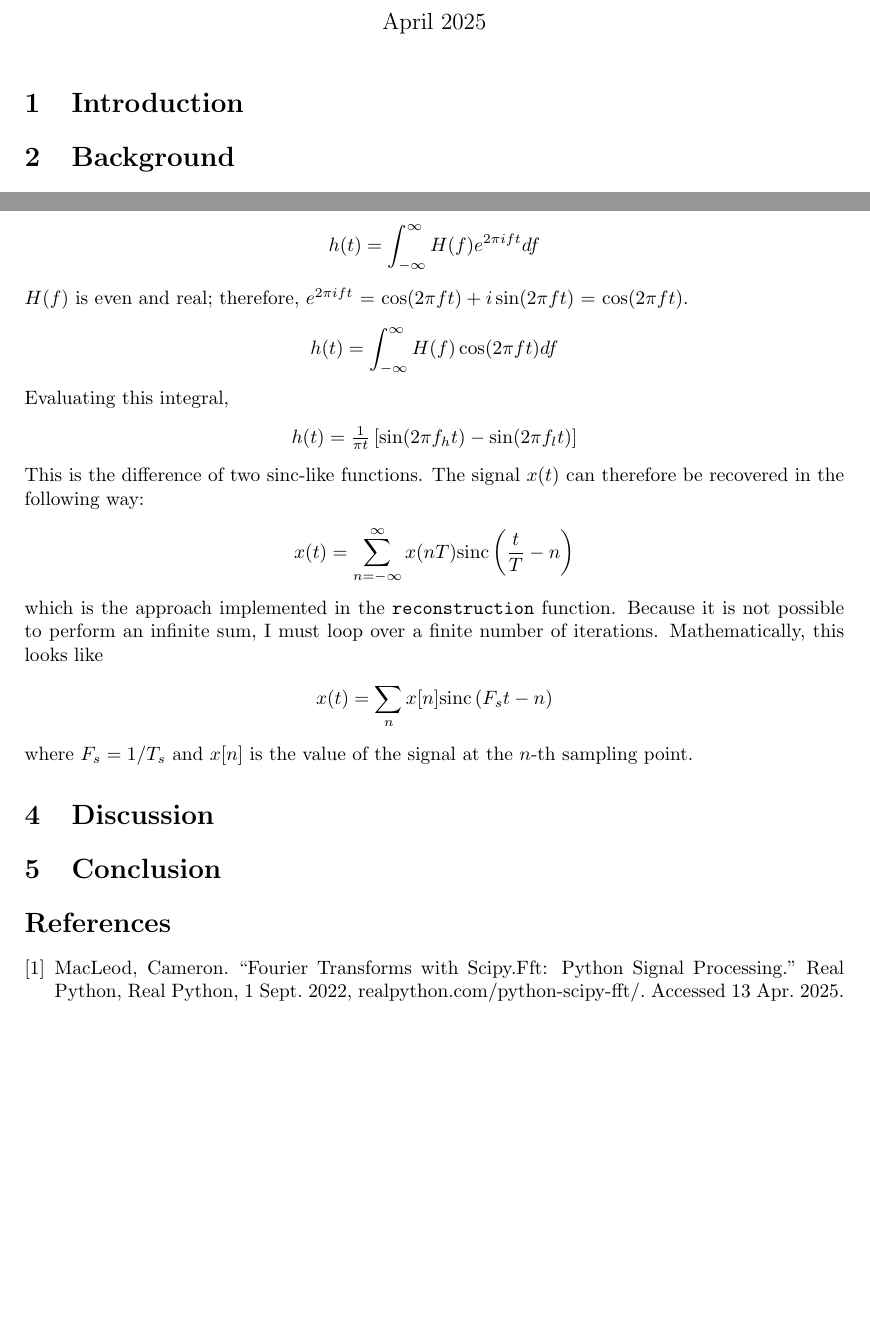
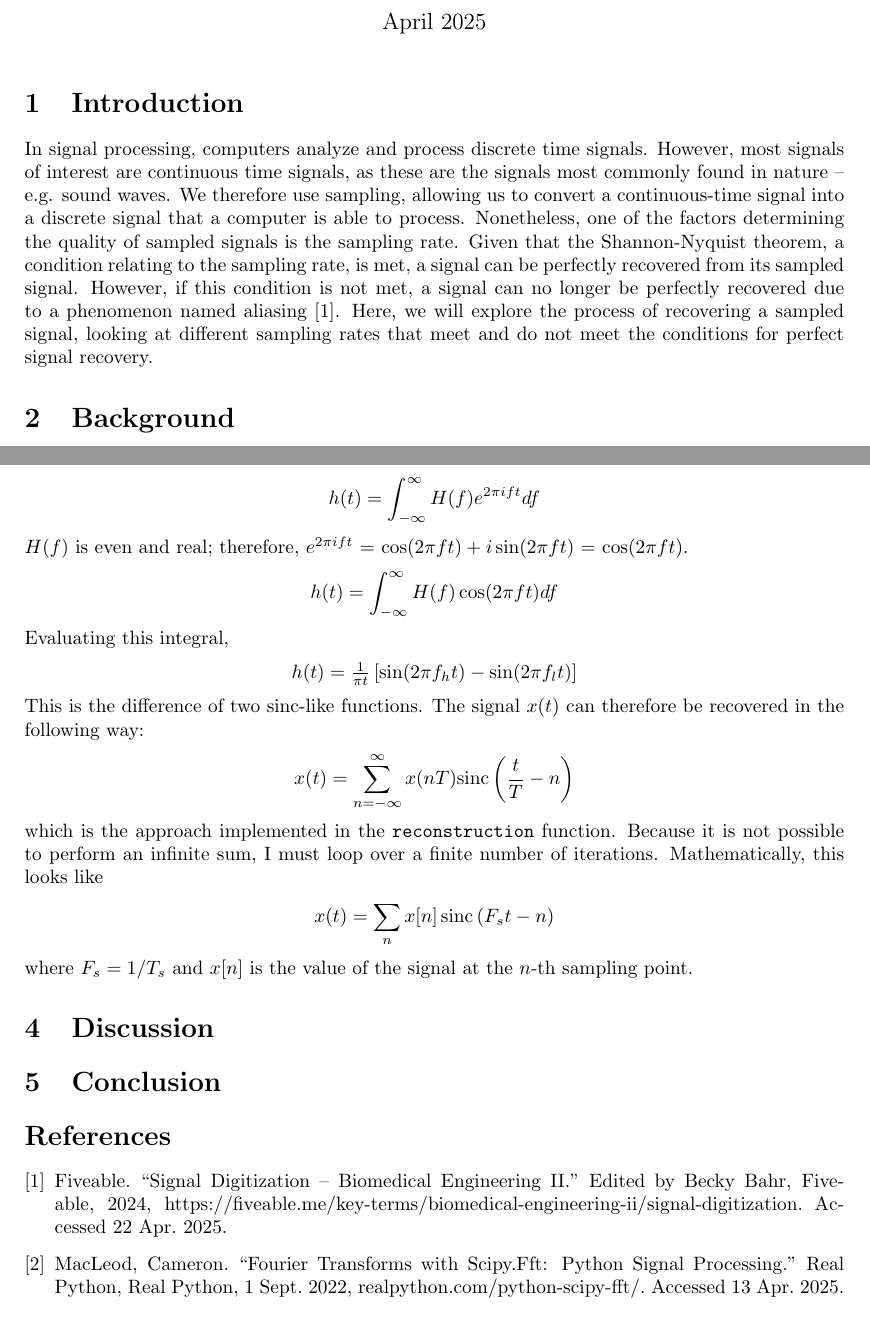
Before and after one commit to margheritatonon/approximation-II-assignment, a LaTeX document (approximation_assigment.tex): two parts of pages 1 and 4 of 4, joined at a grey line, cut so that both start at the same text, the shorter picture padded with empty space. Compiled offline with pdfLaTeX.

Commit message:
worked on introduction

```diff
--- a/approximation_assigment.tex
+++ b/approximation_assigment.tex
@@ -17,6 +17,14 @@
 \maketitle
 
 \section{Introduction}
+In signal processing, computers analyze and process discrete time signals.
+However, most signals of interest are continuous time signals, as these are the signals most commonly found in nature -- e.g. sound waves.
+We therefore use sampling, allowing us to convert a continuous-time signal into a discrete signal that a computer is able to process.
+Nonetheless, one of the factors determining the quality of sampled signals is the sampling rate. %not sure if i should mention quantization, because i dont mention it at all ever.
+Given that the Shannon-Nyquist theorem, a condition relating to the sampling rate, is met, a signal can be perfectly recovered from its sampled signal.
+However, if this condition is not met, a signal can no longer be perfectly recovered due to a phenomenon named aliasing [1].
+Here, we will explore the process of recovering a sampled signal, looking at different sampling rates that meet and do not meet the conditions for perfect signal recovery.
+
 %introduction sentence, context, motivation
 
 \section{Background}
@@ -220,7 +228,7 @@ The signal $x(t)$ can therefore be recovered in the following way:
 which is the approach implemented in the \verb|reconstruction| function. Because it is not possible to perform an infinite sum, I must loop over a finite number of iterations. Mathematically, this looks like
 \begin{center}
     \begin{math}
-        x(t) = \displaystyle\sum_{n}^{} x[n] \text{sinc}\left( F_st - n \right)
+        x(t) = \displaystyle\sum_{n}^{} x[n]\, \text{sinc}\left( F_st - n \right)
     \end{math}
 \end{center}
 where $F_s = 1/T_s$ and $x[n]$ is the value of the signal at the $n$-th sampling point.
@@ -234,8 +242,9 @@ where $F_s = 1/T_s$ and $x[n]$ is the value of the signal at the $n$-th sampling
 \section{Conclusion}
 %maybe link to why this is important if this sine wave wasnt just this arbitrary sine wave but rather an actual signal that needed to be transmitted/used
 
-\begin{thebibliography}{9} %TODO turn to MLA
-    \bibitem{1} MacLeod, Cameron. “Fourier Transforms with Scipy.Fft: Python Signal Processing.” Real Python, Real Python, 1 Sept. 2022, realpython.com/python-scipy-fft/. Accessed 13 Apr. 2025.
+\begin{thebibliography}{9}
+    \bibitem{citekey} Fiveable. ``Signal Digitization – Biomedical Engineering II." Edited by Becky Bahr, Fiveable, 2024, https://fiveable.me/key-terms/biomedical-engineering-ii/signal-digitization. Accessed 22 Apr. 2025.
+    \bibitem{citekey} MacLeod, Cameron. “Fourier Transforms with Scipy.Fft: Python Signal Processing.” Real Python, Real Python, 1 Sept. 2022, realpython.com/python-scipy-fft/. Accessed 13 Apr. 2025.
 \end{thebibliography}
 
 \section{Appendix}
```
Also changed, not shown: approximation_assigment.pdf, approximation_assigment.tex (4 more changed lines), 4 other files.
